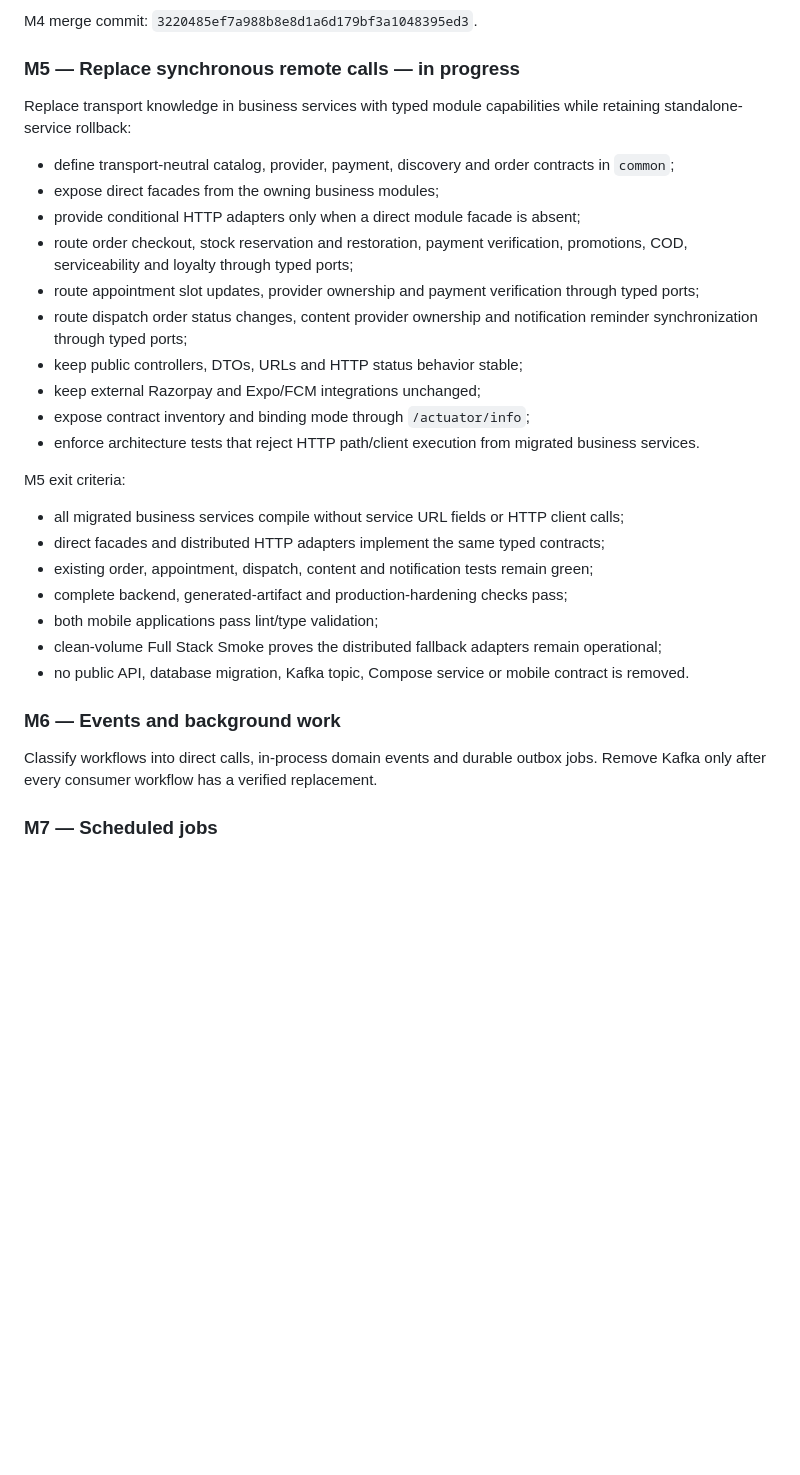
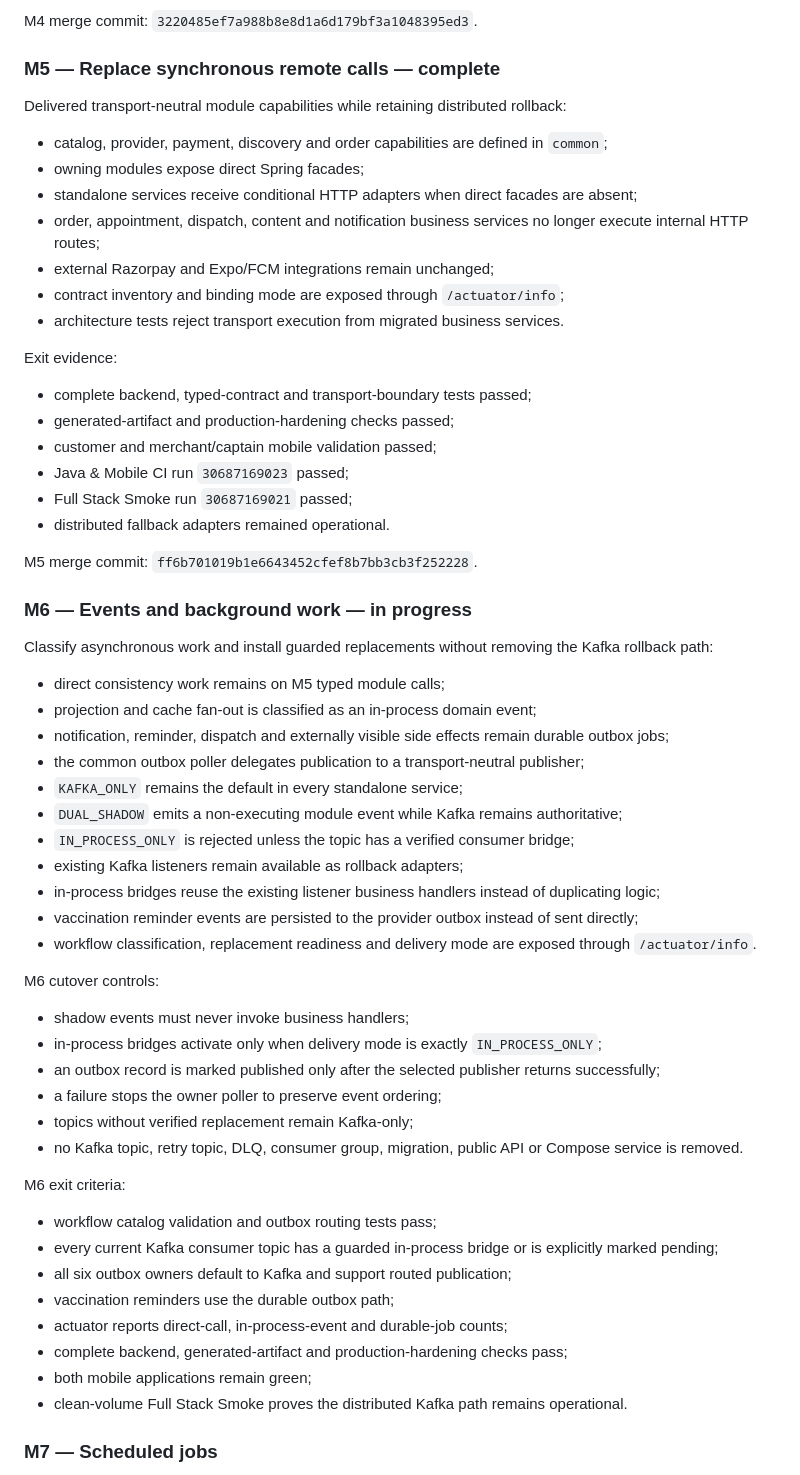
Before and after one commit to thrinnadhh/MyPet, a Markdown page: docs/implementation/modular-monolith-migration.md, the part around the change. Rendered like a GitHub page; blank space fills up the shorter version.

Commit message:
docs(m6): close M5 and define event migration controls

```diff
--- a/docs/implementation/modular-monolith-migration.md
+++ b/docs/implementation/modular-monolith-migration.md
@@ -129,34 +129,64 @@ Exit evidence:
 
 M4 merge commit: `3220485ef7a988b8e8d1a6d179bf3a1048395ed3`.
 
-### M5 — Replace synchronous remote calls — in progress
+### M5 — Replace synchronous remote calls — complete
 
-Replace transport knowledge in business services with typed module capabilities while retaining standalone-service rollback:
+Delivered transport-neutral module capabilities while retaining distributed rollback:
 
-- define transport-neutral catalog, provider, payment, discovery and order contracts in `common`;
-- expose direct facades from the owning business modules;
-- provide conditional HTTP adapters only when a direct module facade is absent;
-- route order checkout, stock reservation and restoration, payment verification, promotions, COD, serviceability and loyalty through typed ports;
-- route appointment slot updates, provider ownership and payment verification through typed ports;
-- route dispatch order status changes, content provider ownership and notification reminder synchronization through typed ports;
-- keep public controllers, DTOs, URLs and HTTP status behavior stable;
-- keep external Razorpay and Expo/FCM integrations unchanged;
-- expose contract inventory and binding mode through `/actuator/info`;
-- enforce architecture tests that reject HTTP path/client execution from migrated business services.
+- catalog, provider, payment, discovery and order capabilities are defined in `common`;
+- owning modules expose direct Spring facades;
+- standalone services receive conditional HTTP adapters when direct facades are absent;
+- order, appointment, dispatch, content and notification business services no longer execute internal HTTP routes;
+- external Razorpay and Expo/FCM integrations remain unchanged;
+- contract inventory and binding mode are exposed through `/actuator/info`;
+- architecture tests reject transport execution from migrated business services.
 
-M5 exit criteria:
+Exit evidence:
 
-- all migrated business services compile without service URL fields or HTTP client calls;
-- direct facades and distributed HTTP adapters implement the same typed contracts;
-- existing order, appointment, dispatch, content and notification tests remain green;
+- complete backend, typed-contract and transport-boundary tests passed;
+- generated-artifact and production-hardening checks passed;
+- customer and merchant/captain mobile validation passed;
+- Java & Mobile CI run `30687169023` passed;
+- Full Stack Smoke run `30687169021` passed;
+- distributed fallback adapters remained operational.
+
+M5 merge commit: `ff6b701019b1e6643452cfef8b7bb3cb3f252228`.
+
+### M6 — Events and background work — in progress
+
+Classify asynchronous work and install guarded replacements without removing the Kafka rollback path:
+
+- direct consistency work remains on M5 typed module calls;
+- projection and cache fan-out is classified as an in-process domain event;
+- notification, reminder, dispatch and externally visible side effects remain durable outbox jobs;
+- the common outbox poller delegates publication to a transport-neutral publisher;
+- `KAFKA_ONLY` remains the default in every standalone service;
+- `DUAL_SHADOW` emits a non-executing module event while Kafka remains authoritative;
+- `IN_PROCESS_ONLY` is rejected unless the topic has a verified consumer bridge;
+- existing Kafka listeners remain available as rollback adapters;
+- in-process bridges reuse the existing listener business handlers instead of duplicating logic;
+- vaccination reminder events are persisted to the provider outbox instead of sent directly;
+- workflow classification, replacement readiness and delivery mode are exposed through `/actuator/info`.
+
+M6 cutover controls:
+
+- shadow events must never invoke business handlers;
+- in-process bridges activate only when delivery mode is exactly `IN_PROCESS_ONLY`;
+- an outbox record is marked published only after the selected publisher returns successfully;
+- a failure stops the owner poller to preserve event ordering;
+- topics without verified replacement remain Kafka-only;
+- no Kafka topic, retry topic, DLQ, consumer group, migration, public API or Compose service is removed.
+
+M6 exit criteria:
+
+- workflow catalog validation and outbox routing tests pass;
+- every current Kafka consumer topic has a guarded in-process bridge or is explicitly marked pending;
+- all six outbox owners default to Kafka and support routed publication;
+- vaccination reminders use the durable outbox path;
+- actuator reports direct-call, in-process-event and durable-job counts;
 - complete backend, generated-artifact and production-hardening checks pass;
-- both mobile applications pass lint/type validation;
-- clean-volume Full Stack Smoke proves the distributed fallback adapters remain operational;
-- no public API, database migration, Kafka topic, Compose service or mobile contract is removed.
-
-### M6 — Events and background work
-
-Classify workflows into direct calls, in-process domain events and durable outbox jobs. Remove Kafka only after every consumer workflow has a verified replacement.
+- both mobile applications remain green;
+- clean-volume Full Stack Smoke proves the distributed Kafka path remains operational.
 
 ### M7 — Scheduled jobs
 
```
